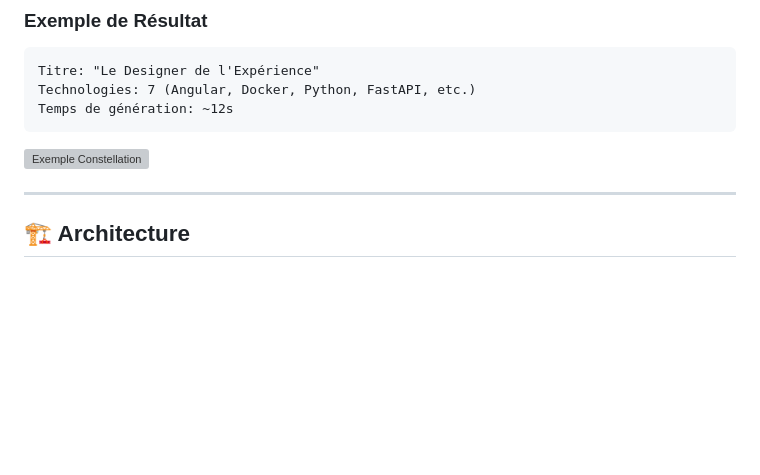
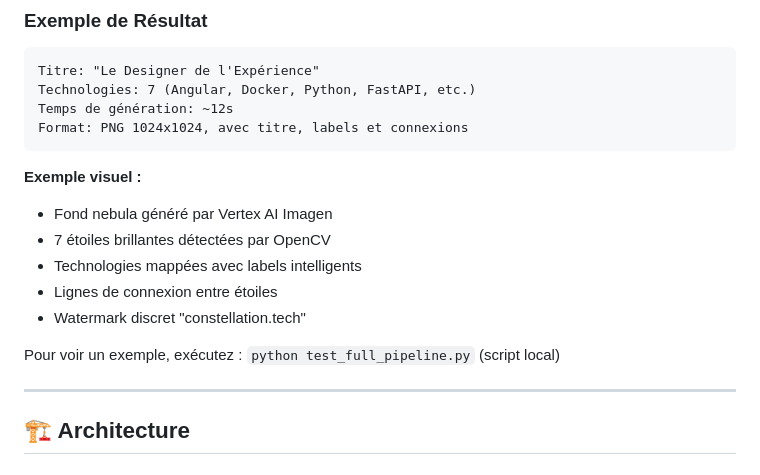
Before and after one commit to florianRadureau/constellation-tech, a Markdown page: backend/README.md, the part around the change. Drawn GitHub-style; blank space fills up the shorter version; grey boxes are pictures that could not be loaded.

Commit message:
Suppression README.MD ancien + mise à jour README.md
- Retrait README.MD (version courte obsolète)
- Mise à jour référence image dans README.md
- Un seul README complet (README.md)

````diff
--- a/backend/README.md
+++ b/backend/README.md
@@ -17,9 +17,17 @@ Transformez vos CVs en magnifiques visualisations constellation générées par
 Titre: "Le Designer de l'Expérience"
 Technologies: 7 (Angular, Docker, Python, FastAPI, etc.)
 Temps de génération: ~12s
+Format: PNG 1024x1024, avec titre, labels et connexions
 ```
 
-![Exemple Constellation](constellation_result.png)
+**Exemple visuel :**
+- Fond nebula généré par Vertex AI Imagen
+- 7 étoiles brillantes détectées par OpenCV
+- Technologies mappées avec labels intelligents
+- Lignes de connexion entre étoiles
+- Watermark discret "constellation.tech"
+
+Pour voir un exemple, exécutez : `python test_full_pipeline.py` (script local)
 
 ---
 
````
Also changed, not shown: backend/README.MD (deleted, +0 -42 lines).
